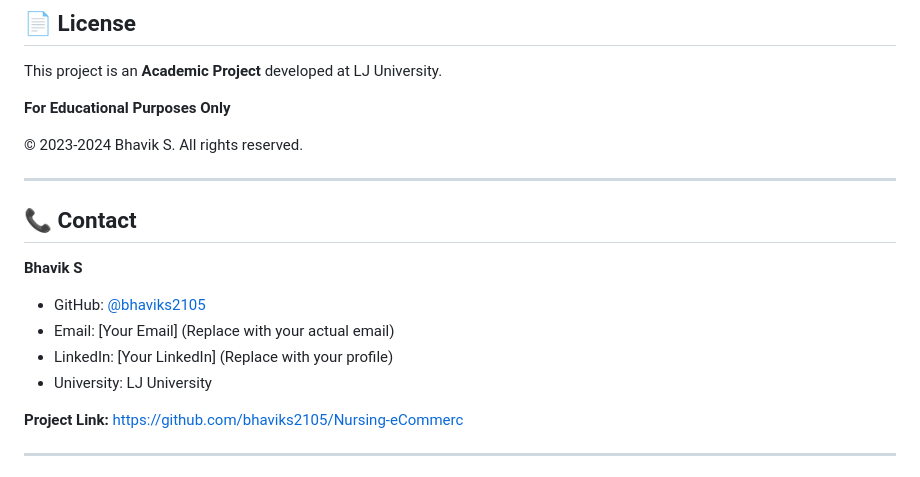
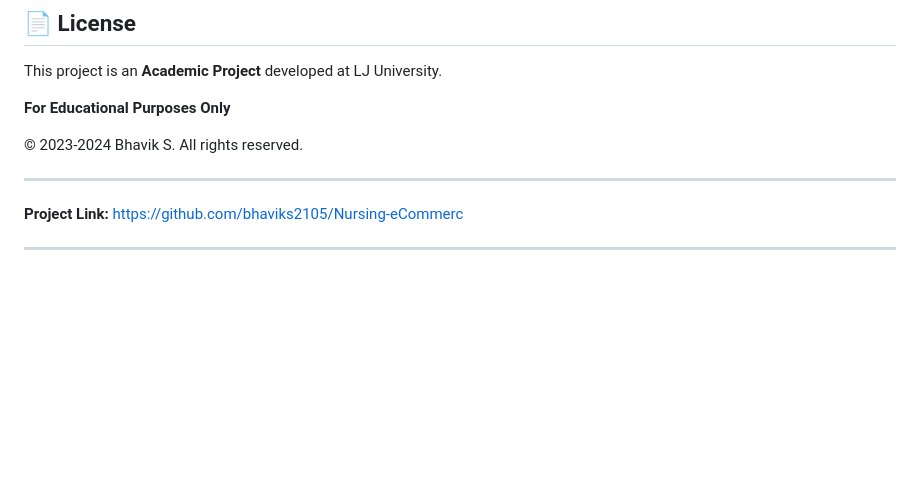
Before and after one commit to bhaviks2105/Nursing-ECommerce, a Markdown page: README.md, the part around the change. GitHub-like rendering; blank space fills up the shorter version.

Commit message:
Remove contact information from README
Removed contact information section from README.

```diff
--- a/README.md
+++ b/README.md
@@ -610,15 +610,6 @@ This project is an **Academic Project** developed at LJ University.
 
 ---
 
-## 📞 Contact
-
-**Bhavik S**
-
-- GitHub: [@bhaviks2105](https://github.com/bhaviks2105)
-- Email: [Your Email] (Replace with your actual email)
-- LinkedIn: [Your LinkedIn] (Replace with your profile)
-- University: LJ University
-
 **Project Link:** [https://github.com/bhaviks2105/Nursing-eCommerc](https://github.com/bhaviks2105/Nursing-eCommerc)
 
 ---
```
